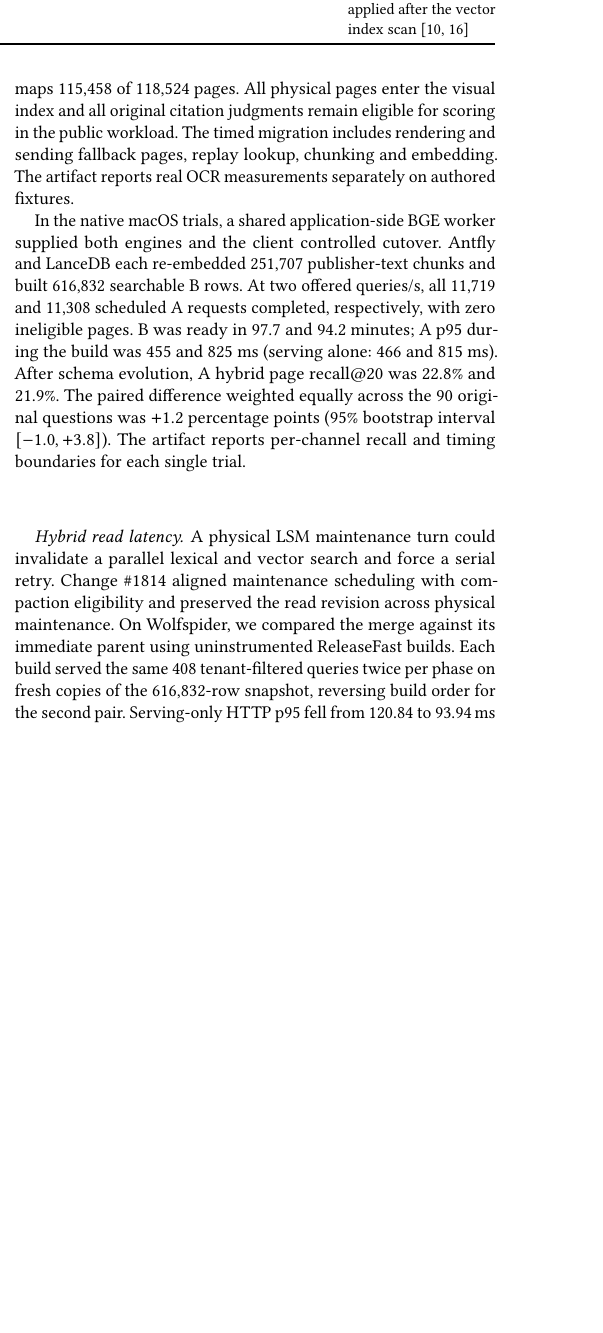
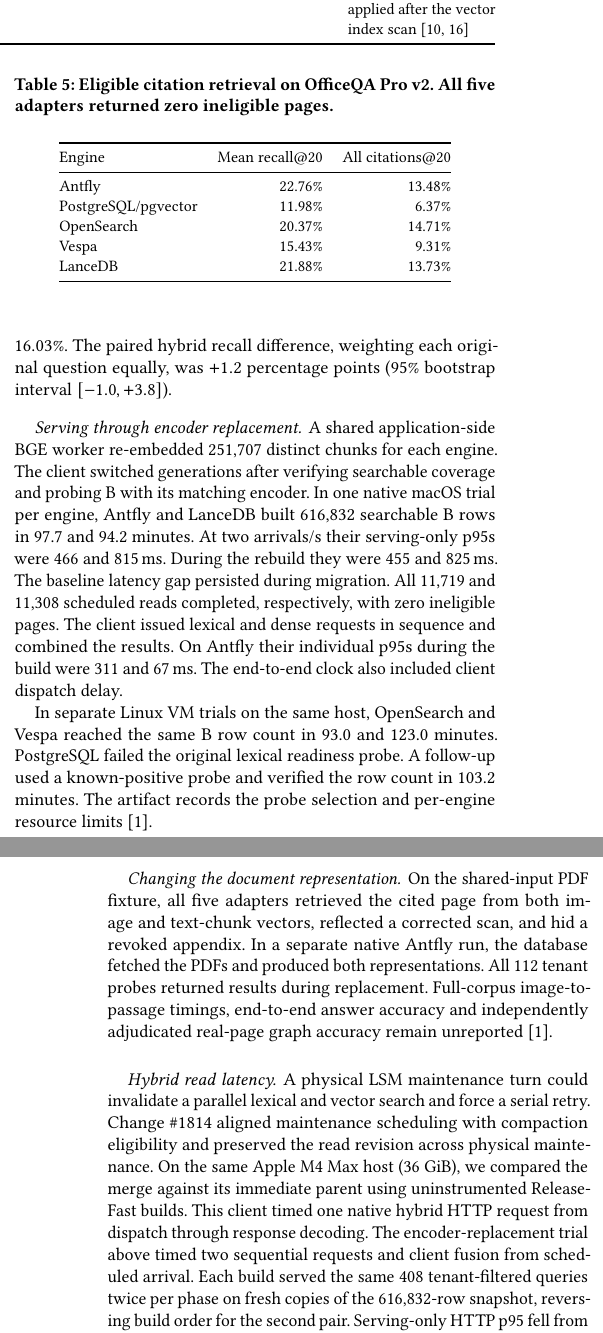
Before and after one commit to antflydb/antfly-paper, a LaTeX paper (paper/antfly.tex): part of one column of page 5 of 6 before the commit and two parts of the columns of pages 5 and 6 of 7 after it, the two joined at a grey line, cut so that both start at the same text, the shorter picture padded with empty space. Compiled offline with pdfLaTeX.

Commit message:
Report lifecycle implementation and measured five-engine outcomes in Section 7

```diff
--- a/paper/antfly.tex
+++ b/paper/antfly.tex
@@ -485,6 +478,0 @@ For the page-image to passage migration, the full-scale protocol replays
-publisher text by PDF version and physical page. Its catalog maps 115,458 of
-118,524 pages. All physical pages enter the visual index and all original
-citation judgments remain eligible for scoring in the public workload. The
-timed migration includes rendering and sending fallback pages, replay lookup,
-chunking and embedding. The artifact reports real OCR measurements separately
-on authored fixtures.
@@ -491,21 +486,60 @@ on authored fixtures.
+and dense-only recall was 15.64\% and 16.03\%. The paired hybrid recall
+difference, weighting each original question equally, was $+1.2$ percentage
+points (95\% bootstrap interval $[-1.0,+3.8]$).
 
-In the native macOS trials, a shared application-side BGE worker supplied
-both engines and the client controlled cutover. Antfly and LanceDB each re-embedded 251,707
-publisher-text chunks and built 616,832 searchable B rows. At two offered
-queries/s, all 11,719 and 11,308 scheduled A requests completed, respectively,
-with zero ineligible pages. B was ready in 97.7 and 94.2 minutes; A p95
-during the build was 455 and 825 ms (serving alone: 466 and 815 ms).
-After schema evolution, A hybrid page recall@20 was 22.8\% and 21.9\%.
-The paired difference weighted equally across the 90 original questions
-was $+1.2$ percentage points (95\% bootstrap interval $[-1.0,+3.8]$).
-The artifact reports per-channel recall and timing boundaries for each single trial.
+\begin{table}[t]
+  \caption{Eligible citation retrieval on OfficeQA Pro v2. All five adapters returned zero ineligible pages.}
+  \label{tab:officeqa-recall}
+  \centering\small
+  \begin{tabular}{@{}lrr@{}}
+  \toprule
+  Engine & Mean recall@20 & All citations@20 \\
+  \midrule
+  Antfly             & 22.76\% & 13.48\% \\
+  PostgreSQL/pgvector & 11.98\% &  6.37\% \\
+  OpenSearch         & 20.37\% & 14.71\% \\
+  Vespa              & 15.43\% &  9.31\% \\
+  LanceDB            & 21.88\% & 13.73\% \\
+  \bottomrule
+  \end{tabular}
+\end{table}
+
+\paragraph{Serving through encoder replacement.}
+A shared application-side BGE worker re-embedded 251,707 distinct chunks
+for each engine. The client switched generations after verifying searchable
+coverage and probing B with its matching encoder. In one native macOS trial
+per engine, Antfly and LanceDB built 616,832 searchable B rows in 97.7 and
+94.2 minutes. At two arrivals/s their serving-only p95s were 466 and 815\,ms.
+During the rebuild they were 455 and 825\,ms. The baseline latency gap
+persisted during migration. All 11,719 and 11,308 scheduled reads completed,
+respectively, with zero ineligible pages. The client issued lexical and
+dense requests in sequence and combined the results. On Antfly their
+individual p95s during the build were 311 and 67\,ms. The end-to-end clock
+also included client dispatch delay.
+
+In separate Linux VM trials on the same host, OpenSearch and Vespa reached
+the same B row count in 93.0 and 123.0 minutes. PostgreSQL failed the
+original lexical readiness probe. A follow-up used a known-positive probe
+and verified the row count in 103.2 minutes. The artifact records the
+probe selection and per-engine resource limits~\cite{antfly-paper-repo}.
+
+\paragraph{Changing the document representation.} On the shared-input
+PDF fixture, all five adapters retrieved the cited page from both image
+and text-chunk vectors, reflected a corrected scan, and hid a revoked
+appendix. In a separate native Antfly run, the database fetched the PDFs
+and produced both representations. All 112 tenant probes returned results
+during replacement. Full-corpus image-to-passage timings, end-to-end answer
+accuracy and independently adjudicated real-page graph accuracy remain
+unreported~\cite{antfly-paper-repo}.
 
 \paragraph{Hybrid read latency.} A physical LSM maintenance turn could
 invalidate a parallel lexical and vector search and force a serial retry.
 Change \#1814 aligned maintenance scheduling with compaction eligibility
-and preserved the read revision across physical maintenance. On Wolfspider,
+and preserved the read revision across physical maintenance. On the same Apple M4 Max host (36 GiB),
 we compared the merge against its immediate parent using uninstrumented
-ReleaseFast builds. Each build served the same 408 tenant-filtered queries
+ReleaseFast builds. This client timed one native hybrid HTTP request from
+dispatch through response decoding. The encoder-replacement trial above
+timed two sequential requests and client fusion from scheduled arrival. Each build served the same 408 tenant-filtered queries
 twice per phase on fresh copies of the 616,832-row snapshot, reversing build
 order for the second pair. Serving-only HTTP p95 fell from 120.84 to
 93.94\,ms (22.3\%). With 22,528 writes to a separate table, it fell from
```
Also changed, not shown: evaluations/head-to-head/README.md, paper/antfly.pdf, paper/antfly.tex (91 more changed lines).
